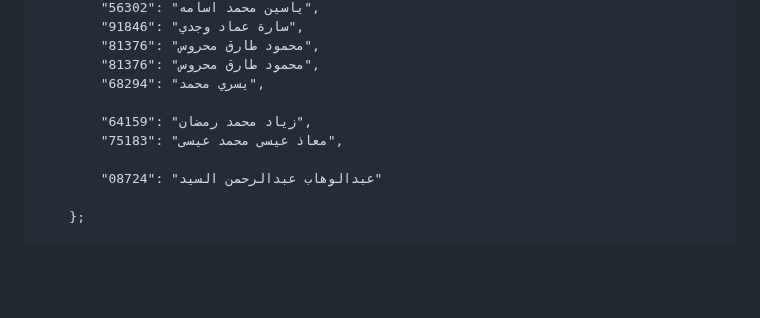
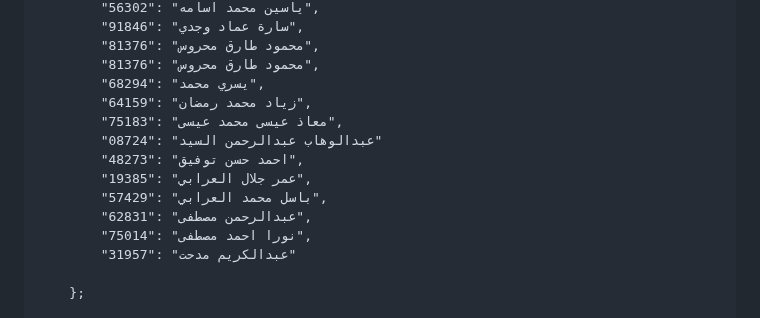
Before and after one commit to eng-Mora/student_code, a Markdown page: README.md, the part around the change. GitHub-like rendering; blank space fills up the shorter version.

```diff
--- a/README.md
+++ b/README.md
@@ -171,11 +171,15 @@
             "81376": "محمود طارق محروس",
             "81376": "محمود طارق محروس",
             "68294": "يسري محمد",
-
             "64159": "زياد محمد رمضان",
             "75183": "معاذ عيسى محمد عيسى",
-
             "08724": "عبدالوهاب عبدالرحمن السيد"
+            "48273": "احمد حسن توفيق",
+            "19385": "عمر جلال العرابي",
+            "57429": "باسل محمد العرابي",
+            "62831": "عبدالرحمن مصطفى",
+            "75014": "نورا احمد مصطفى",
+            "31957": "عبدالكريم مدحت"
 
         };
 
```
